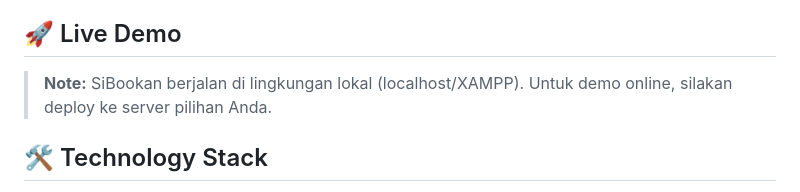
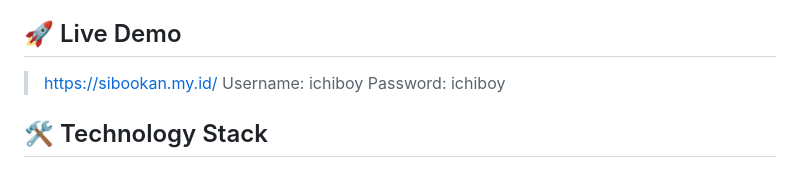
Before and after one commit to ZulhanF/SiBookan, a Markdown page: README.md, the part around one of its changes. Rendered like a GitHub page.

```diff
--- a/README.md
+++ b/README.md
@@ -28,7 +28,9 @@
 
 ## 🚀 Live Demo
 
-> **Note:** SiBookan berjalan di lingkungan lokal (localhost/XAMPP). Untuk demo online, silakan deploy ke server pilihan Anda.
+> https://sibookan.my.id/
+> Username: ichiboy
+> Password: ichiboy
 
 ## 🛠️ Technology Stack
 
```
Also changed, not shown: other parts of README.md (+4 -4 lines).
